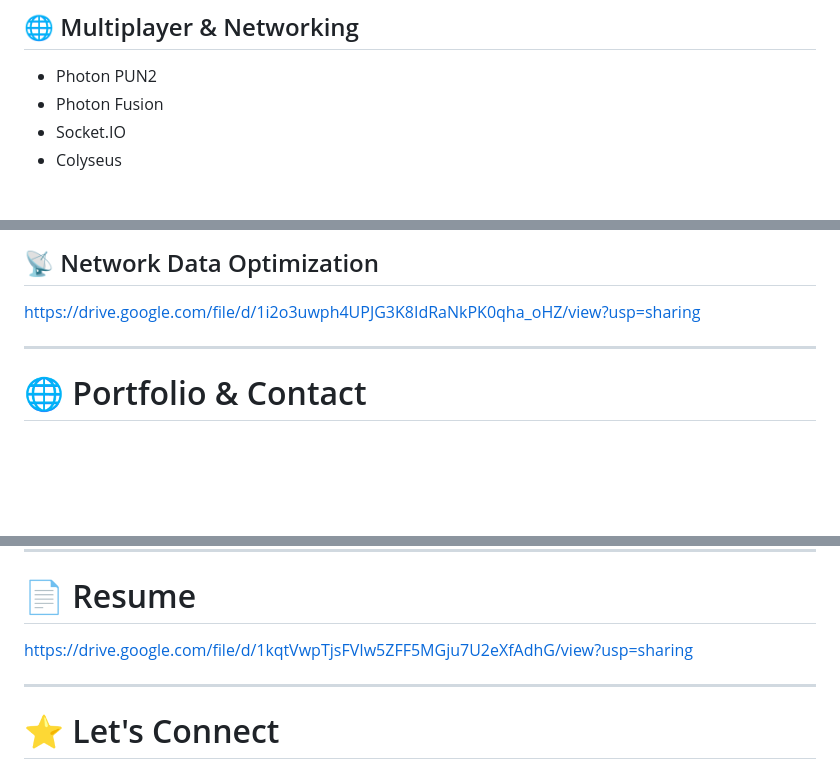
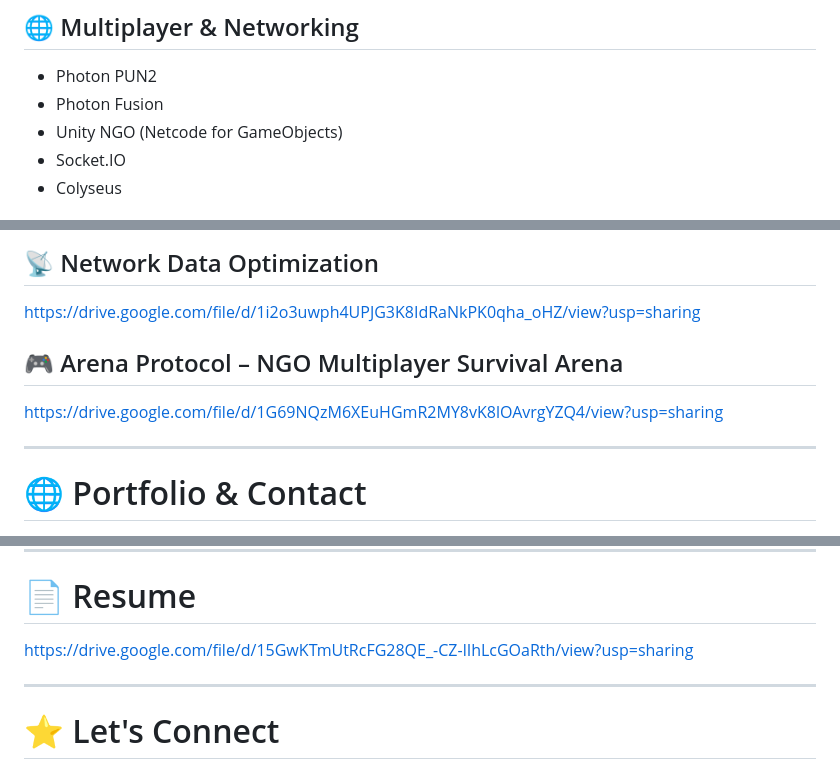
Before and after one commit to NikhilChaudhary285/nikhilchaudhary285.github.io, a Markdown page: README.md, 3 parts joined by grey strips. GitHub-like rendering; blank space fills up the shorter version.

Commit message:
Update README with Unity NGO and Arena Protocol links
Added information about Unity NGO and Arena Protocol.

```diff
--- a/README.md
+++ b/README.md
@@ -74,6 +74,7 @@ I strongly prioritize:
 ## 🌐 Multiplayer & Networking
 - Photon PUN2
 - Photon Fusion
+- Unity NGO (Netcode for GameObjects)
 - Socket.IO
 - Colyseus
 
@@ -250,6 +251,9 @@ https://drive.google.com/file/d/1DuBpsr_5JBLUTJuovOrSIuQBQQidUlVe/view?usp=shari
 ## 📡 Network Data Optimization
 https://drive.google.com/file/d/1i2o3uwph4UPJG3K8IdRaNkPK0qha_oHZ/view?usp=sharing
 
+## 🎮 Arena Protocol – NGO Multiplayer Survival Arena
+https://drive.google.com/file/d/1G69NQzM6XEuHGmR2MY8vK8lOAvrgYZQ4/view?usp=sharing
+
 ---
 
 # 🌐 Portfolio & Contact
@@ -279,7 +283,7 @@ https://nikhilchaudhary285.github.io/pdf-toolkit/
 
 # 📄 Resume
 
-https://drive.google.com/file/d/1kqtVwpTjsFVIw5ZFF5MGju7U2eXfAdhG/view?usp=sharing
+https://drive.google.com/file/d/15GwKTmUtRcFG28QE_-CZ-lIhLcGOaRth/view?usp=sharing
 
 ---
 
```
